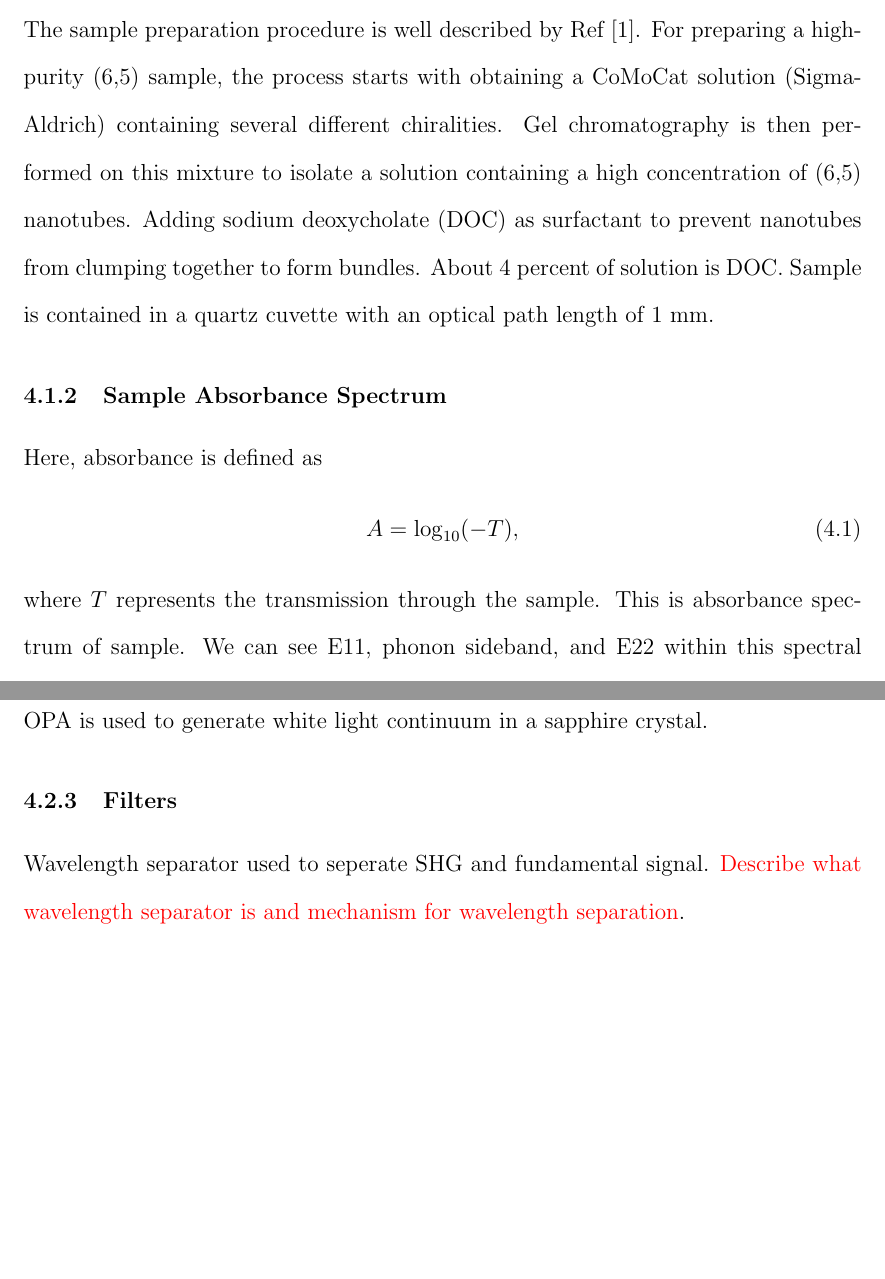
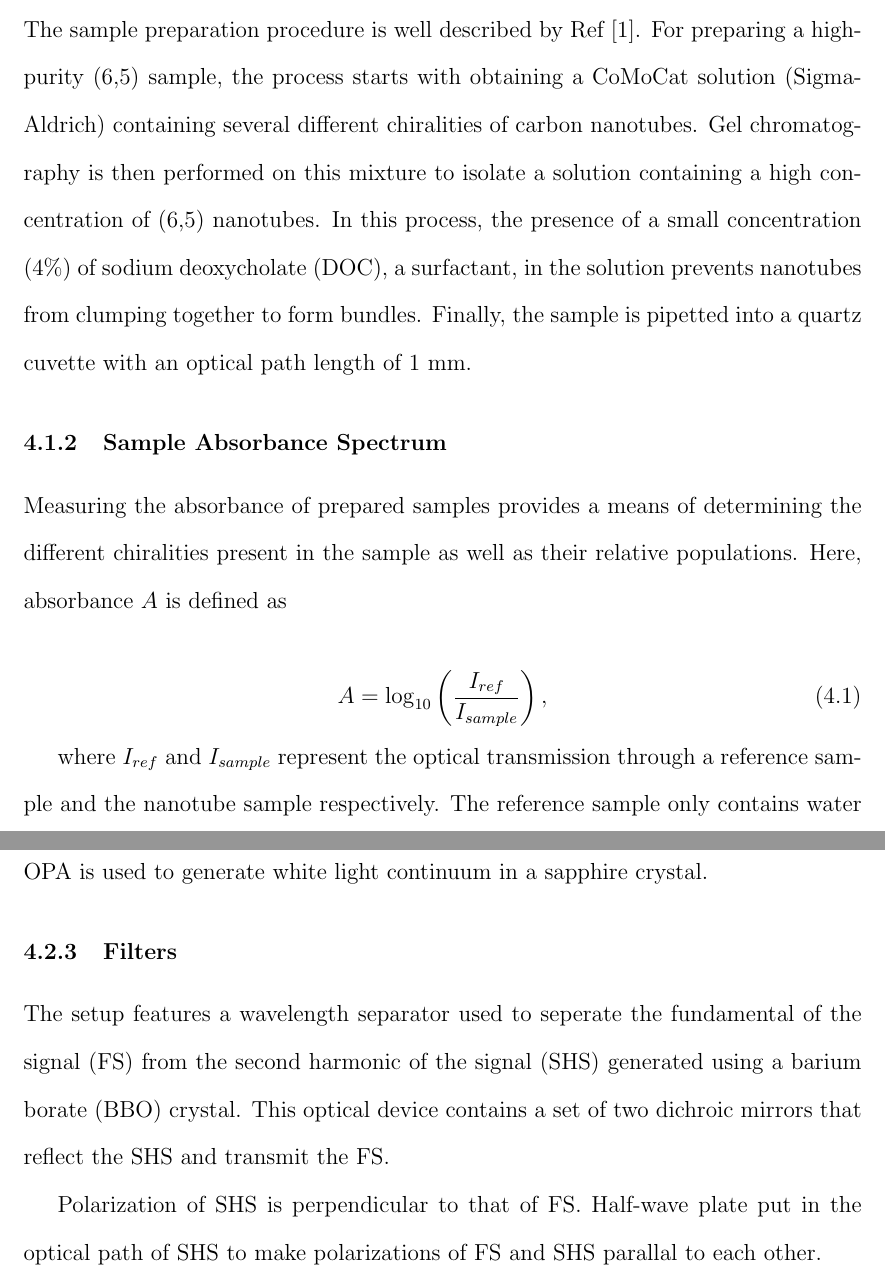
Before and after one commit to photon-collider/MSc-Thesis, a LaTeX thesis (thesis_main.tex, which reads chapters/chapter_methods.tex): two parts of pages 12 and 14 of 19, joined at a grey line, cut so that both start at the same text, the shorter picture padded with empty space. Compiled offline with LaTeX, dvips and Ghostscript.

Commit message:
added more to methods section and finished with table of contents

```diff
--- a/chapters/chapter_methods.tex
+++ b/chapters/chapter_methods.tex
@@ -3,17 +3,20 @@
 \section{(6,5) Carbon Nanotube Sample Properties}
 
 \subsection{Sample Preparation}
-The sample preparation procedure is well described by Ref \cite{ichinose2017extraction}. For preparing a high-purity (6,5) sample, the process starts with obtaining a CoMoCat solution (Sigma-Aldrich) containing several different chiralities. Gel chromatography is then performed on this mixture to isolate a solution containing a high concentration of (6,5) nanotubes. Adding sodium deoxycholate (DOC) as surfactant to prevent nanotubes from clumping together to form bundles. About 4 percent of solution is DOC. Sample is contained in a quartz cuvette with an optical path length of 1 mm.
+The sample preparation procedure is well described by Ref \cite{ichinose2017extraction}. For preparing a high-purity (6,5) sample, the process starts with obtaining a CoMoCat solution (Sigma-Aldrich) containing several different chiralities of carbon nanotubes. Gel chromatography is then performed on this mixture to isolate a solution containing a high concentration of (6,5) nanotubes. In this process, the presence of a small concentration (4\%) of sodium deoxycholate (DOC), a surfactant, in the solution prevents nanotubes from clumping together to form bundles. Finally, the sample is pipetted into a quartz cuvette with an optical path length of 1 mm.
 
 %Include figure of absorption spectrum
 \subsection{Sample Absorbance Spectrum}
 
-Here, absorbance is defined as
+Measuring the absorbance of prepared samples provides a means of determining the different chiralities present in the sample as well as their relative populations. Here, absorbance $A$ is defined as
+
 \begin{equation}
-A = \log_{10}(-T),
+A = \log_{10}\left(\dfrac{I_{ref}}{I_{sample}}\right),
 \end{equation}
-where $T$ represents the transmission through the sample.
-This is absorbance spectrum of sample. We can see E11, phonon sideband, and E22 within this spectral window. Other peaks in the sample emerge from exciton resonances of (9,1) and (6,4) nanotubes.
+
+where $I_{ref}$ and $I_{sample}$ represent the optical transmission through a reference sample and the nanotube sample respectively. The reference sample only contains water and a 4\% concentration of DOC and is also stored in a cuvette with an optical path length of 1 mm.
+
+Figure \ref{fig:sample_absorbance} presents the absorbance spectrum of the (6,5) sample measured using the white-light supercontinuum source described in section \ref{section:white_light_probe}. The spectrum exhibits a number of optical transitions including the $E_{11}$, phonon sideband, $E_{12}$, and $E_{22}$ resonances at photon energies of 1.26, 1.45, 1.9, and 2.17 eV respectively. Furthrmore, other small peaks in the sample at 1.35 and 1.41 eV emerge from exciton resonances of (9,1) and (6,4) nanotubes respectively.
 
 \begin{figure}[H]
 	\centering
@@ -46,6 +49,9 @@ Laser is Clark MXR-2010, 1 KHz repetition rate, 150 fs pulse duration, and centr
 All of the power is delivered to the OPA. OPA generates signal and idler beams. {\color{red} Briefly describe process of generating signal and idler beams}. BBO crystal added to generate SHG of signal which is used as the resonant E22 pump excitation. Signal of OPA is used to generate white light continuum in a sapphire crystal.
 
 \subsection{Filters}
- Wavelength separator used to seperate SHG and fundamental signal. {\color{red} Describe what wavelength separator is and mechanism for wavelength separation}.
+
+The setup features a wavelength separator used to seperate the fundamental of the signal (FS) from the second harmonic of the signal (SHS) generated using a barium borate (BBO) crystal. This optical device contains a set of two dichroic mirrors that reflect the SHS and transmit the FS.
+
+Polarization of SHS is perpendicular to that of FS. Half-wave plate put in the optical path of SHS to make polarizations of FS and SHS parallal to each other.
 
 \subsection{White Light Continuum Probe}
```
Also changed, not shown: chapters/chapter_coherent.tex (+1 -1 lines), chapters/chapter_optical_props.tex (+2 -0 lines), chapters/chapter_methods.tex (15 more changed lines).
